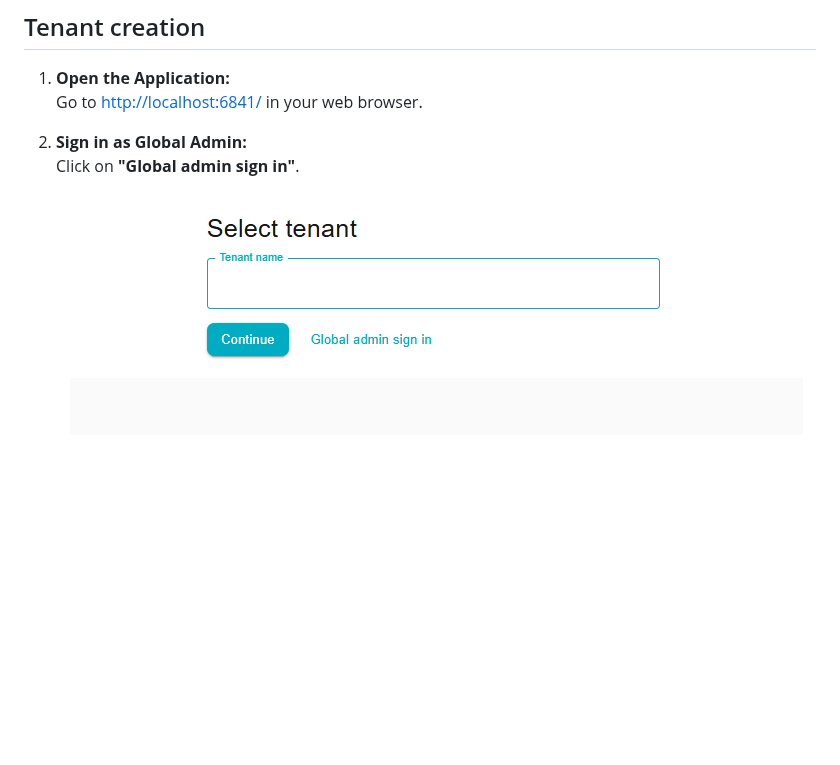
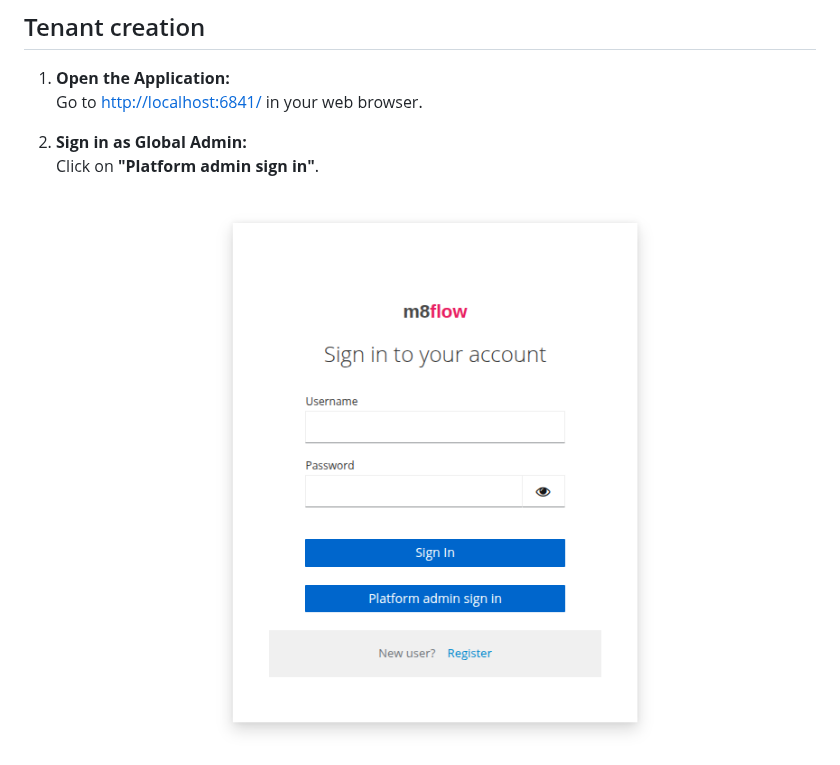
Before and after one commit to AOT-Technologies/m8flow, a Markdown page: README.md, the part around one of its changes. Rendered like a GitHub page; pictures changed too: docs/images/access-m8flow-1.png; blank space fills up the shorter version.

```diff
--- a/README.md
+++ b/README.md
@@ -176,8 +166,8 @@ After signing in, follow the [How to use m8flow](docs/how-to-use.md) guide to cr
    Go to [http://localhost:6841/](http://localhost:6841/) in your web browser.
 
 2. **Sign in as Global Admin:**
-   Click on **"Global admin sign in"**.
+   Click on **"Platform admin sign in"**.
    <div align="center">
-      <img src="./docs/images/access-m8flow-tenant-selection.png" alt="Tenant Selection Screen"/>
+       <img src="./docs/images/access-m8flow-1.png" />
    </div>
 
```
Also changed, not shown: other parts of README.md (+13 -13 lines), docs/images/access-m8flow-super-admin-1.png (added), docs/images/manage-tenant-group-btn.png (added), docs/images/tenant-creation.png.
